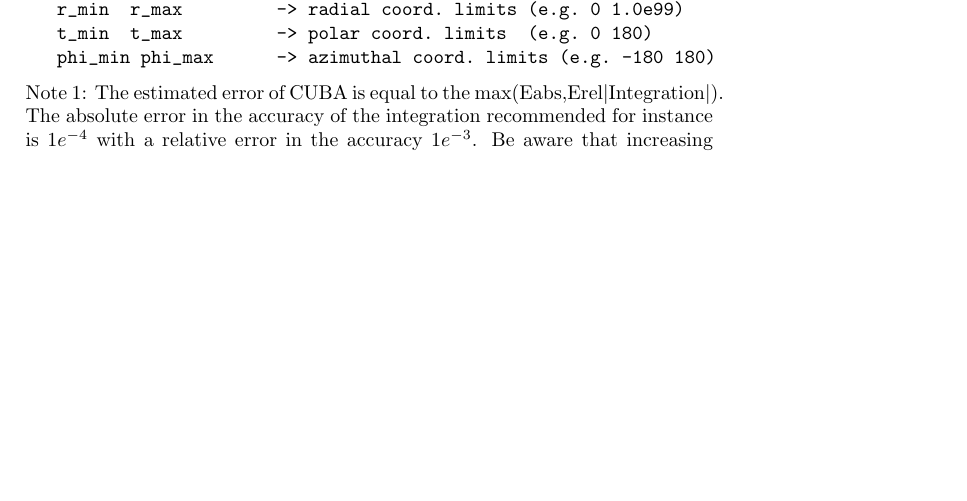
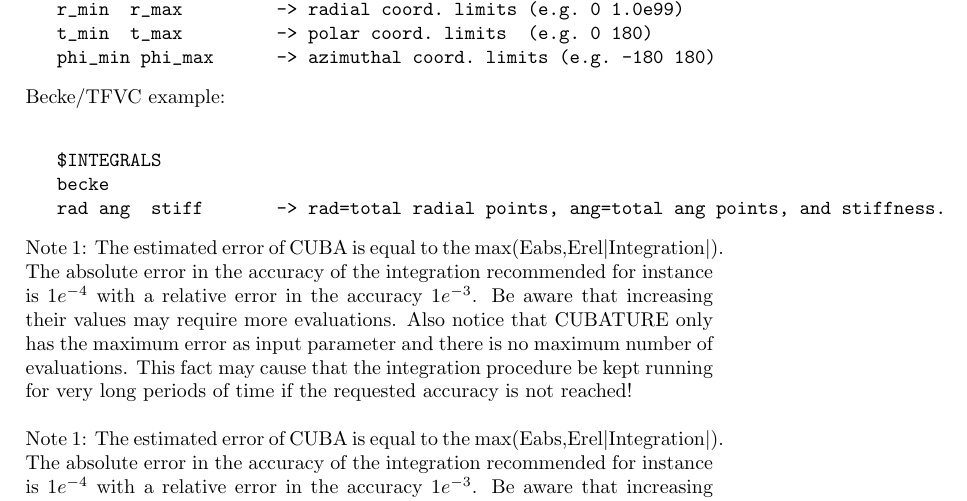
Before and after one commit to marm314/rho_ops, a LaTeX document (Manual_RHO.OPS.tex): part of page 9 of 17, cut so that both start at the same text, the shorter picture padded with empty space. Compiled offline with pdfLaTeX.

Commit message:
Improved manual with Becke/TFVC

```diff
--- a/Manual_RHO.OPS.tex
+++ b/Manual_RHO.OPS.tex
@@ -279,6 +279,15 @@ All integrals are performed in spherical coordinates system and the information
    phi_min phi_max      -> azimuthal coord. limits (e.g. -180 180)
 \end{verbatim}
 
+\noindent Becke/TFVC example:\newline
+\begin{verbatim}
+   $INTEGRALS
+   becke
+   rad ang  stiff       -> rad=total radial points, ang=total ang points, and stiffness.
+\end{verbatim}
+
+\noindent Note 1: The estimated error of CUBA is equal to the max(Eabs,Erel$|$Integration$|$). The absolute error in the accuracy of the integration recommended for instance is $1e^{-4}$ with a relative error in the accuracy $1e^{-3}$. Be aware that increasing their values may require more evaluations. Also notice that CUBATURE only has the maximum error as input parameter and there is no maximum number of evaluations. This fact may cause that the integration procedure be kept running for very long periods of time if the requested accuracy is not reached!\newline
+
 \noindent Note 1: The estimated error of CUBA is equal to the max(Eabs,Erel$|$Integration$|$). The absolute error in the accuracy of the integration recommended for instance is $1e^{-4}$ with a relative error in the accuracy $1e^{-3}$. Be aware that increasing their values may require more evaluations. Also notice that CUBATURE only has the maximum error as input parameter and there is no maximum number of evaluations. This fact may cause that the integration procedure be kept running for very long periods of time if the requested accuracy is not reached!\newline
 \newline
 \noindent Note 2: Sij operation requires extra information (compulsory information).  \newline
```
Also changed, not shown: Manual_RHO.OPS.pdf, 1 other file.
